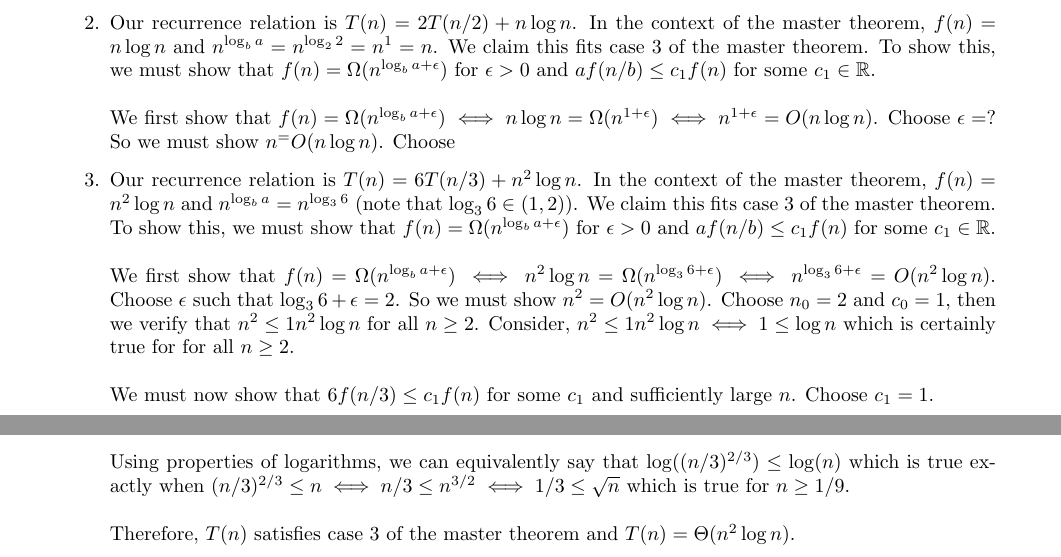
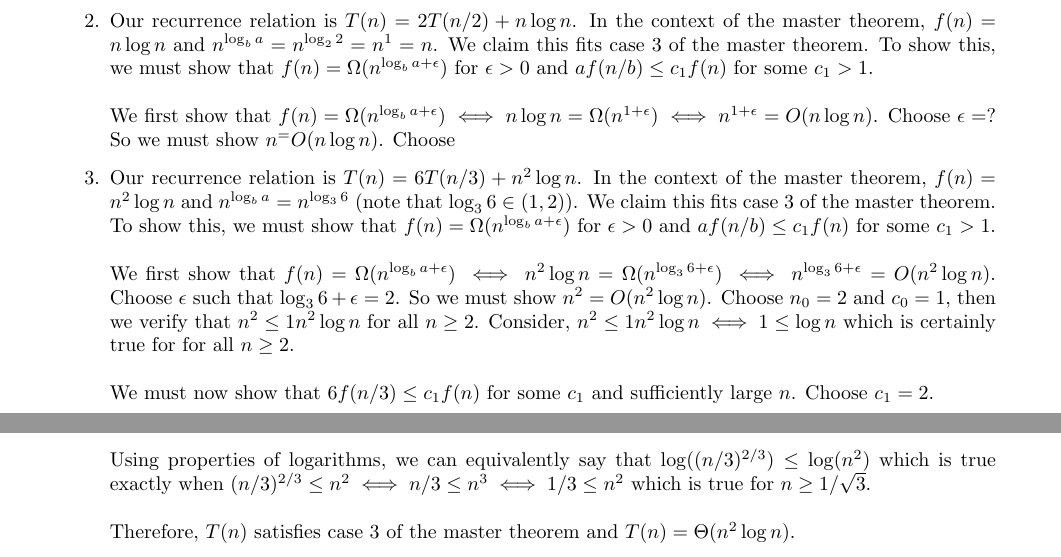
Before and after one commit to nathanstouffer/adv-alg, a LaTeX document (hw/hw-3/hw-3.tex): two parts of pages 10 and 11 of 12, joined at a grey line, cut so that both start at the same text. Compiled offline with pdfLaTeX.

Commit message:
changing master thm work

```diff
--- a/hw/hw-3/hw-3.tex
+++ b/hw/hw-3/hw-3.tex
@@ -296,7 +296,7 @@ Note: we assume that $T(1)=\Theta(1)$ whenever it is not explicitly given.
     \item Our recurrence relation is $T(n) = 2T(n/2) + n \log n$.
     In the context of the master theorem, $f(n) = n \log n$ and $n^{\log_b a} = n^{\log_2 2} = n^1 = n$.
     We claim this fits case 3 of the master theorem.
-    To show this, we must show that $f(n) = \Omega (n^{\log_b a + \epsilon})$ for $\epsilon > 0$ and $a f(n/b) \leq c_1 f(n)$ for some $c_1 \in \R$. \parspace
+    To show this, we must show that $f(n) = \Omega (n^{\log_b a + \epsilon})$ for $\epsilon > 0$ and $a f(n/b) \leq c_1 f(n)$ for some $c_1 > 1$. \parspace
     We first show that $f(n) = \Omega (n^{\log_b a + \epsilon}) \iff n \log n = \Omega (n^{1 + \epsilon}) \iff n^{1 + \epsilon} = O(n \log n)$.
     Choose $\epsilon = ?$
     So we must show $n^ = O(n \log n)$.
@@ -304,16 +304,16 @@ Note: we assume that $T(1)=\Theta(1)$ whenever it is not explicitly given.
     \item Our recurrence relation is $T(n) = 6T(n/3) + n^2 \log n$.
     In the context of the master theorem, $f(n) = n^2 \log n$ and $n^{\log_b a} = n^{\log_3 6}$ (note that $\log_3 6 \in (1,2)$).
     We claim this fits case 3 of the master theorem.
-    To show this, we must show that $f(n) = \Omega (n^{\log_b a + \epsilon})$ for $\epsilon > 0$ and $a f(n/b) \leq c_1 f(n)$ for some $c_1 \in \R$. \parspace
+    To show this, we must show that $f(n) = \Omega (n^{\log_b a + \epsilon})$ for $\epsilon > 0$ and $a f(n/b) \leq c_1 f(n)$ for some $c_1 > 1$. \parspace
     We first show that $f(n) = \Omega (n^{\log_b a + \epsilon}) \iff n^2 \log n = \Omega (n^{\log_3 6 + \epsilon}) \iff n^{\log_3 6 + \epsilon} = O(n^2 \log n)$.
     Choose $\epsilon$ such that $\log_3 6 + \epsilon = 2$.
     So we must show $n^2 = O(n^2 \log n)$.
     Choose $n_0 = 2$ and $c_0 = 1$, then we verify that $n^2 \leq 1 n^2 \log n$ for all $n \geq 2$.
     Consider, $ n^2 \leq 1 n^2 \log n \iff 1 \leq \log n $ which is certainly true for for all $n \geq 2$. \parspace
     We must now show that $6 f(n/3) \leq c_1 f(n)$ for some $c_1$ and sufficiently large $n$.
-    Choose $c_1 = 1$.
-    $$ 6 f(n/3) \leq c_1 f(n) \iff 6 (n/3)^2 \log(n/3) \leq n^2 \log(n) \iff (2/3) \log (n/3) \leq \log (n) $$
-    Using properties of logarithms, we can equivalently say that $\log ((n/3)^{2/3}) \leq \log (n)$ which is true exactly when $(n/3)^{2/3} \leq n \iff n/3 \leq n^{3/2} \iff 1/3 \leq \sqrt{n}$ which is true for $n \geq 1/9$. \parspace
+    Choose $c_1 = 2$.
+    $$ 6 f(n/3) \leq c_1 f(n) \iff 6 (n/3)^2 \log(n/3) \leq 2 n^2 \log(n) \iff (2/3) \log (n/3) \leq 2 \log (n) $$
+    Using properties of logarithms, we can equivalently say that $\log ((n/3)^{2/3}) \leq \log (n^2)$ which is true exactly when $(n/3)^{2/3} \leq n^2 \iff n/3 \leq n^3 \iff 1/3 \leq n^2$ which is true for $n \geq 1/\sqrt{3}$. \parspace
     Therefore, $T(n)$ satisfies case 3 of the master theorem and $T(n) = \Theta (n^2 \log n)$.
     \item Our recurrence relation is $T(n) = 4T(n/2) + n^2$.
     In the context of the master theorem, $f(n) = n^2$ and $n^{\log_b a} = n^{\log_2 4} = n^2$.
```
